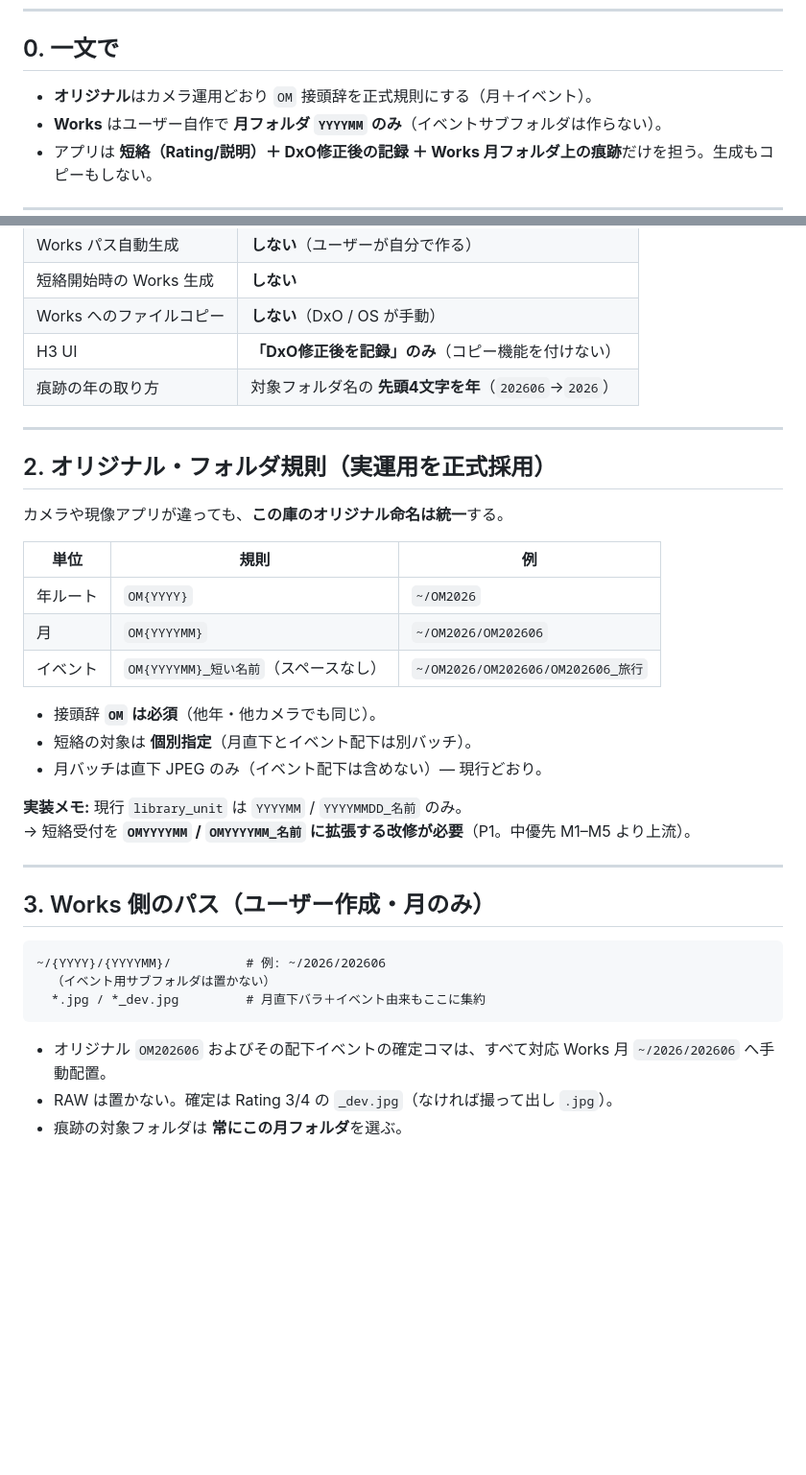
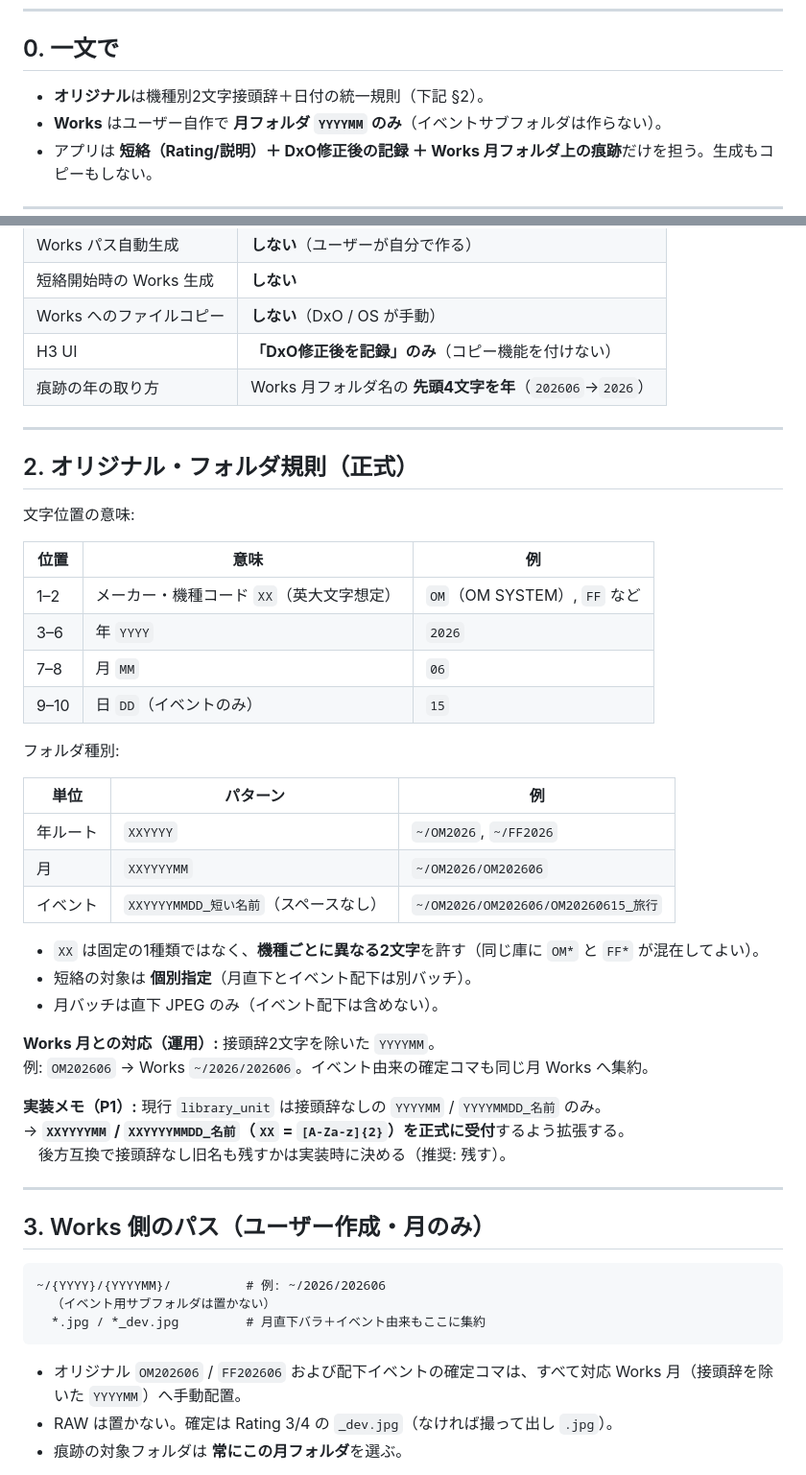
Before and after one commit to nktn-arch01/photo-critique-bot, a Markdown page: docs/R1A_DESKTOP_OPS_POLICY.md, 2 parts joined by grey strips. Shown at 96% size. Rendered like a GitHub page; blank space fills up the shorter version.

Commit message:
docs: generalize original folder prefix to XX (camera code)
P1 naming: XXYYYY / XXYYYYMM / XXYYYYMMDD_event; Works stays YYYYMM only.

Co-authored-by: nktn-arch01 <nktn-arch01@users.noreply.github.com>

````diff
--- a/docs/R1A_DESKTOP_OPS_POLICY.md
+++ b/docs/R1A_DESKTOP_OPS_POLICY.md
@@ -8,7 +8,7 @@
 
 ## 0. 一文で
 
-- **オリジナル**はカメラ運用どおり `OM` 接頭辞を正式規則にする（月＋イベント）。
+- **オリジナル**は機種別2文字接頭辞＋日付の統一規則（下記 §2）。
 - **Works** はユーザー自作で **月フォルダ `YYYYMM` のみ**（イベントサブフォルダは作らない）。
 - アプリは **短絡（Rating/説明）＋ DxO修正後の記録 ＋ Works 月フォルダ上の痕跡**だけを担う。生成もコピーもしない。
 
@@ -23,26 +23,39 @@
 | 短絡開始時の Works 生成 | **しない** |
 | Works へのファイルコピー | **しない**（DxO / OS が手動） |
 | H3 UI | **「DxO修正後を記録」のみ**（コピー機能を付けない） |
-| 痕跡の年の取り方 | 対象フォルダ名の **先頭4文字を年**（`202606`→`2026`） |
+| 痕跡の年の取り方 | Works 月フォルダ名の **先頭4文字を年**（`202606`→`2026`） |
 
 ---
 
-## 2. オリジナル・フォルダ規則（実運用を正式採用）
+## 2. オリジナル・フォルダ規則（正式）
 
-カメラや現像アプリが違っても、**この庫のオリジナル命名は統一**する。
+文字位置の意味:
 
-| 単位 | 規則 | 例 |
+| 位置 | 意味 | 例 |
 |------|------|-----|
-| 年ルート | `OM{YYYY}` | `~/OM2026` |
-| 月 | `OM{YYYYMM}` | `~/OM2026/OM202606` |
-| イベント | `OM{YYYYMM}_短い名前`（スペースなし） | `~/OM2026/OM202606/OM202606_旅行` |
+| 1–2 | メーカー・機種コード `XX`（英大文字想定） | `OM`（OM SYSTEM）, `FF` など |
+| 3–6 | 年 `YYYY` | `2026` |
+| 7–8 | 月 `MM` | `06` |
+| 9–10 | 日 `DD`（イベントのみ） | `15` |
 
-- 接頭辞 **`OM` は必須**（他年・他カメラでも同じ）。
+フォルダ種別:
+
+| 単位 | パターン | 例 |
+|------|----------|-----|
+| 年ルート | `XXYYYY` | `~/OM2026`, `~/FF2026` |
+| 月 | `XXYYYYMM` | `~/OM2026/OM202606` |
+| イベント | `XXYYYYMMDD_短い名前`（スペースなし） | `~/OM2026/OM202606/OM20260615_旅行` |
+
+- `XX` は固定の1種類ではなく、**機種ごとに異なる2文字**を許す（同じ庫に `OM*` と `FF*` が混在してよい）。
 - 短絡の対象は **個別指定**（月直下とイベント配下は別バッチ）。
-- 月バッチは直下 JPEG のみ（イベント配下は含めない）— 現行どおり。
+- 月バッチは直下 JPEG のみ（イベント配下は含めない）。
 
-**実装メモ:** 現行 `library_unit` は `YYYYMM` / `YYYYMMDD_名前` のみ。
-→ 短絡受付を **`OMYYYYMM` / `OMYYYYMM_名前` に拡張する改修が必要**（P1。中優先 M1–M5 より上流）。
+**Works 月との対応（運用）:** 接頭辞2文字を除いた `YYYYMM`。
+例: `OM202606` → Works `~/2026/202606`。イベント由来の確定コマも同じ月 Works へ集約。
+
+**実装メモ（P1）:** 現行 `library_unit` は接頭辞なしの `YYYYMM` / `YYYYMMDD_名前` のみ。
+→ **`XXYYYYMM` / `XXYYYYMMDD_名前`（`XX` = `[A-Za-z]{2}`）を正式に受付**するよう拡張する。
+　後方互換で接頭辞なし旧名も残すかは実装時に決める（推奨: 残す）。
 
 ---
 
@@ -54,7 +67,7 @@
   *.jpg / *_dev.jpg         # 月直下バラ＋イベント由来もここに集約
 ```
 
-- オリジナル `OM202606` およびその配下イベントの確定コマは、すべて対応 Works 月 `~/2026/202606` へ手動配置。
+- オリジナル `OM202606` / `FF202606` および配下イベントの確定コマは、すべて対応 Works 月（接頭辞を除いた `YYYYMM`）へ手動配置。
 - RAW は置かない。確定は Rating 3/4 の `_dev.jpg`（なければ撮って出し `.jpg`）。
 - 痕跡の対象フォルダは **常にこの月フォルダ**を選ぶ。
 
````
Also changed, not shown: other parts of docs/R1A_DESKTOP_OPS_POLICY.md (+5 -4 lines), docs/R1A_DESKTOP_WALKTHROUGH_BACKLOG.md (+1 -1 lines).
